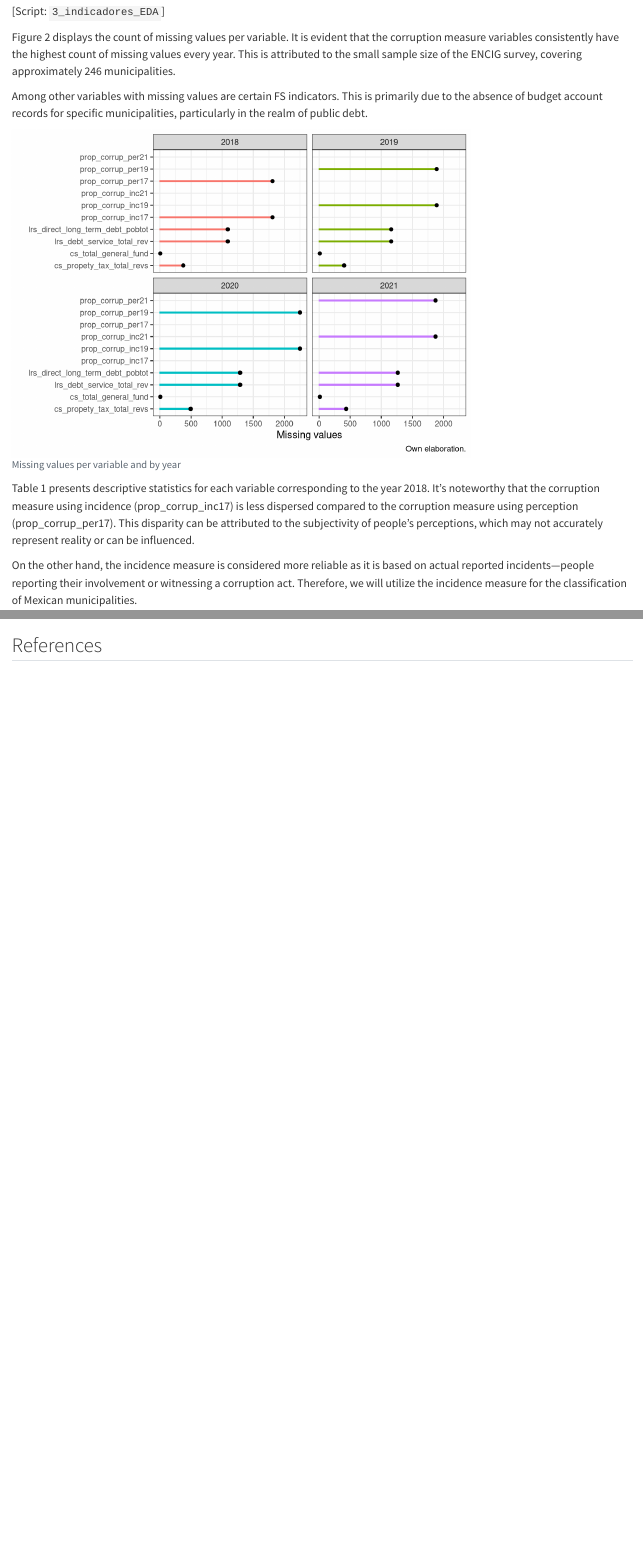
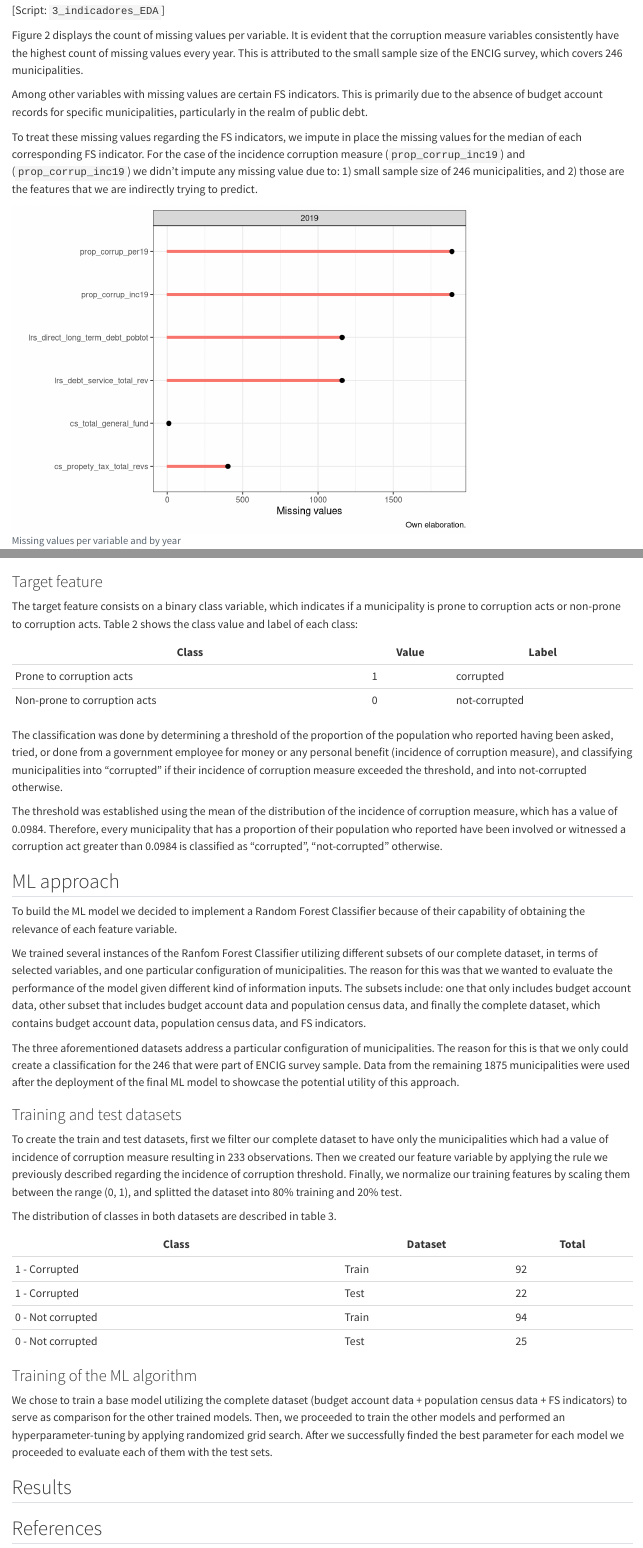
Before and after one commit to erickfama/cor_fin, a Quarto document (reports/classification_mexican_municipalities.qmd): the page in a window 1100 px wide, from 3400 px down before the commit and from 3380 px down after it, so that both start at the same text, and a second part further down, joined at a grey line. Rendered offline with R 4.5, knitr and Pandoc in place of Quarto, with nearby package versions; both versions are drawn in the output format of the newer one; some code elsewhere in the file could not run offline.

Commit message:
Description of datasets and methodology. Modification ML method

````diff
--- a/reports/classification_mexican_municipalities.qmd
+++ b/reports/classification_mexican_municipalities.qmd
@@ -3,7 +3,7 @@
 author:
 - "Research assistant: Erick Gabriel Fajardo Martínez"
 - "Researcher: Dr. Gabriel Purón Cid"
-format: pdf
+format: html
 bibliography: references.bib
 mainfont: "Calibri"
 ---
@@ -147,9 +144,11 @@
 
 [Script: `3_indicadores_EDA`]
 
-Figure 2 displays the count of missing values per variable. It is evident that the corruption measure variables consistently have the highest count of missing values every year. This is attributed to the small sample size of the ENCIG survey, covering approximately 246 municipalities.
+Figure 2 displays the count of missing values per variable. It is evident that the corruption measure variables consistently have the highest count of missing values every year. This is attributed to the small sample size of the ENCIG survey, which covers 246 municipalities.
 
 Among other variables with missing values are certain FS indicators. This is primarily due to the absence of budget account records for specific municipalities, particularly in the realm of public debt.
+
+To treat these missing values regarding the FS indicators, we impute in place the missing values for the median of each corresponding FS indicator. For the case of the incidence corruption measure (`prop_corrup_inc19`) and (`prop_corrup_inc19`) we didn't impute any missing value due to: 1) small sample size of 246 municipalities, and 2) those are the features that we are indirectly trying to predict.
 
 ```{r, echo=FALSE}
 #| fig-cap: "Missing values per variable and by year"
@@ -173,8 +172,8 @@
                                .default = 1)) %>%
   filter(NA_count > 0 & !str_detect(indicador, "prop_corrup5") & prop_year != 0) %>%
   ggplot(aes(NA_count, indicador, col = as.factor(anio), fill = as.factor(anio))) +
-  geom_col(width = 0.08, show.legend = FALSE) +
-  geom_point(col = "black", show.legend = FALSE) +
+  geom_col(width = 0.05, show.legend = FALSE) +
+  geom_point(col = "black", show.legend = FALSE, size = 2) +
   scale_color_discrete(name = "Clase indicador") +
   facet_wrap(~anio) +
   labs(x = "Missing values",
@@ -185,4 +184,3 @@
 
 Table 1 presents descriptive statistics for each variable corresponding to the year 2018. It's noteworthy that the corruption measure using incidence (prop_corrup_inc17) is less dispersed compared to the corruption measure using perception (prop_corrup_per17). This disparity can be attributed to the subjectivity of people's perceptions, which may not accurately represent reality or can be influenced.
 
-On the other hand, the incidence measure is considered more reliable as it is based on actual reported incidents—people reporting their involvement or witnessing a corruption act. Therefore, we will utilize the incidence measure for the classification of Mexican municipalities.
@@ -210,6 +209,48 @@
   fmt_number(decimals = 2, suffixing = TRUE)
 ```
 
+### Target feature
+
+The target feature consists on a binary class variable, which indicates if a municipality is prone to corruption acts or non-prone to corruption acts. Table 2 shows the class value and label of each class:
+
+| Class | Value | Label |
+| ----- | ----- | ----- |
+| Prone to corruption acts | 1 | corrupted |
+| Non-prone to corruption acts | 0 | not-corrupted |
+
+The classification was done by determining a threshold of the proportion of the population who reported having been asked, tried, or done from a government employee for money or any personal benefit (incidence of corruption measure), and classifying municipalities into "corrupted" if their incidence of corruption measure exceeded the threshold, and into not-corrupted otherwise.
+
+The threshold was established using the mean of the distribution of the incidence of corruption measure, which has a value of `r round(mean(indicadores_fs$prop_corrup_inc19, na.rm = TRUE), 2)/100`. Therefore, every municipality that has a proportion of their population who reported have been involved or witnessed a corruption act greater than `r round(mean(indicadores_fs$prop_corrup_inc19, na.rm = TRUE), 2)/100` is classified as "corrupted", "not-corrupted" otherwise.
+
+## ML approach
+
+To build the ML model we decided to implement a Random Forest Classifier because of their capability of obtaining the relevance of each feature variable.
+
+We trained several instances of the Ranfom Forest Classifier utilizing different subsets of our complete dataset, in terms of selected variables, and one particular configuration of municipalities. The reason for this was that we wanted to evaluate the performance of the model given different kind of information inputs. The subsets include: one that only includes budget account data, other subset that includes budget account data and population census data, and finally the complete dataset, which contains budget account data, population census data, and FS indicators.
+
+The three aforementioned datasets address a particular configuration of municipalities. The reason for this is that we only could create a classification for the 246 that were part of ENCIG survey sample. Data from the remaining `r nrow(indicadores_fs) - 246` municipalities were used after the deployment of the final ML model to showcase the potential utility of this approach.
+
+### Training and test datasets
+
+To create the train and test datasets, first we filter our complete dataset to have only the municipalities which had a value of incidence of corruption measure resulting in `r sum(!is.na(indicadores_fs$prop_corrup_inc19))` observations. Then we created our feature variable by applying the rule we previously described regarding the incidence of corruption threshold. Finally, we normalize our training features by scaling them between the range (0, 1), and splitted the dataset into 80% training and 20% test.
+
+The distribution of classes in both datasets are described in table 3.
+
+| Class | Dataset | Total |
+| ----- | ------- | ----- |
+| 1 - Corrupted | Train | 92 |
+| 1 - Corrupted | Test  | 22 |
+| 0 - Not corrupted | Train | 94 |
+| 0 - Not corrupted | Test | 25 |
+
+### Training of the ML algorithm
+
+We chose to train a base model utilizing the complete dataset (budget account data + population census data + FS indicators) to serve as comparison for the other trained models. Then, we proceeded to train the other models and performed an hyperparameter-tuning by applying randomized grid search. After we successfully finded the best parameter for each model we proceeded to evaluate each of them with the test sets.
+
+## Results
 
 
+
+###
+
 ## References
````
Also changed, not shown: src/4_modeling.py (+1 -1 lines), reports/classification_mexican_municipalities.qmd (24 more changed lines), 1 other file.
